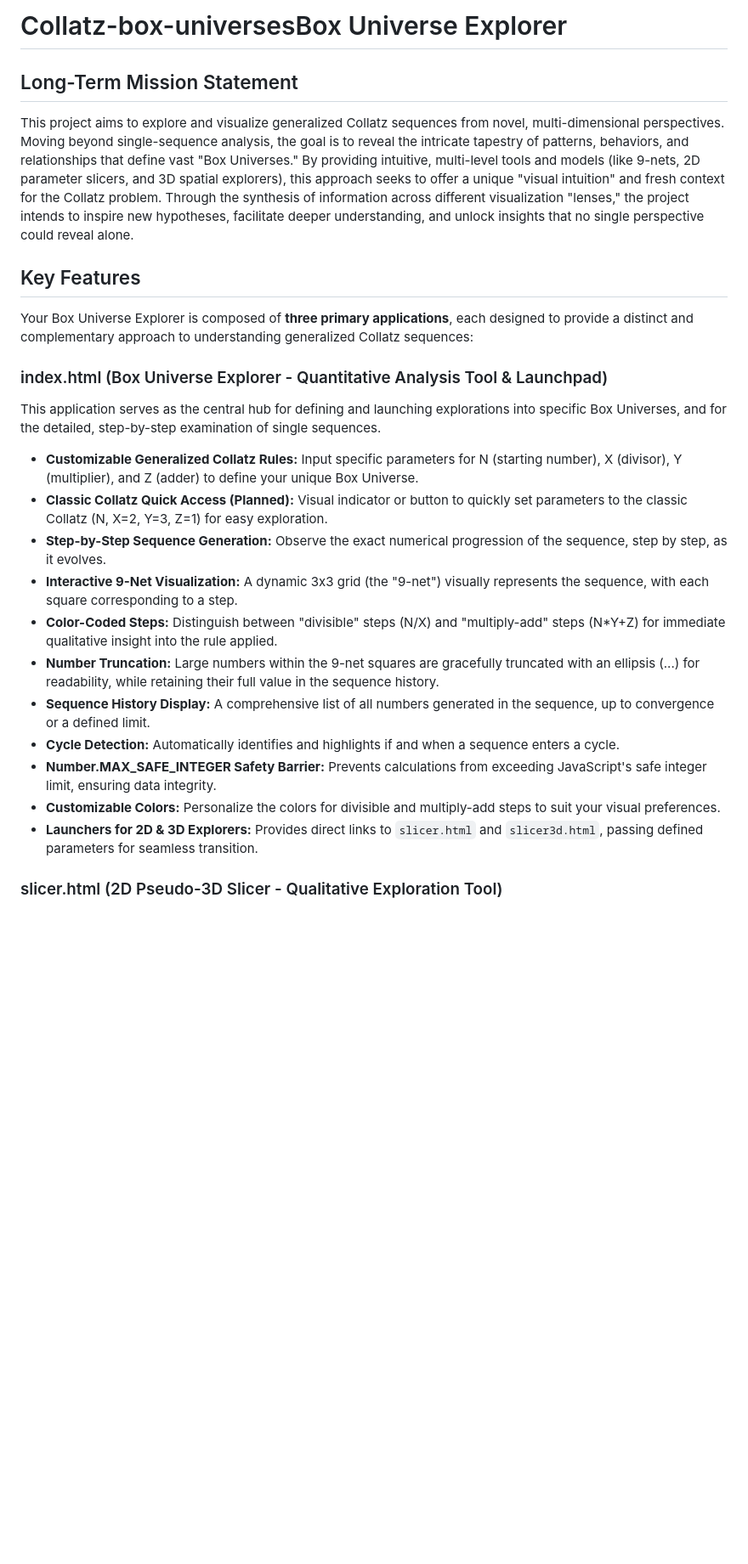
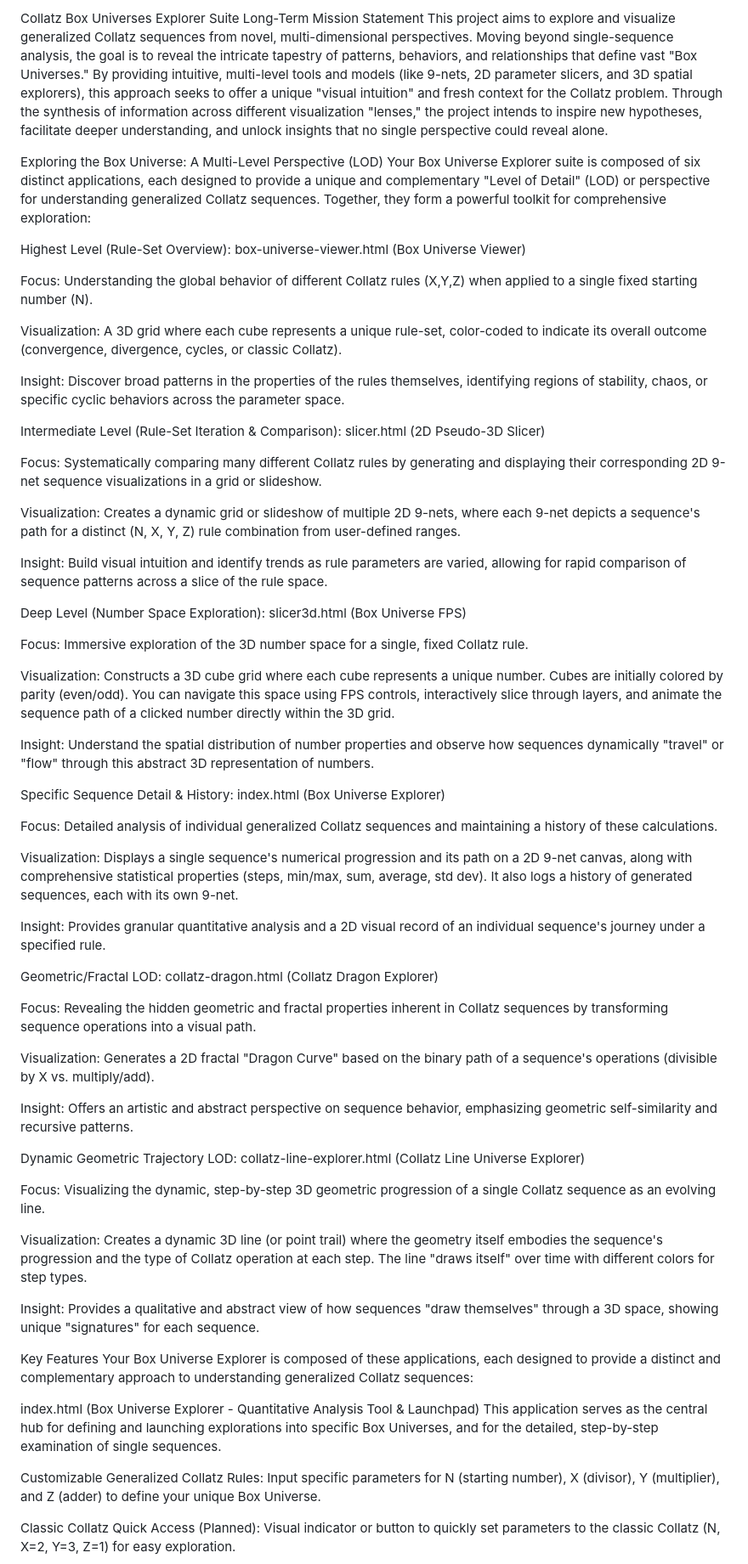
Before and after one commit to numberwonderman/Collatz-box-universes, a Markdown page: README.md, the part around one of its changes. Shown at 85% size. GitHub-like rendering; blank space fills up the shorter version.

```diff
--- a/README.md
+++ b/README.md
@@ -1,28 +1,65 @@
-# Collatz-box-universesBox Universe Explorer
-
-## Long-Term Mission Statement
-
+Collatz Box Universes Explorer Suite
+Long-Term Mission Statement
 This project aims to explore and visualize generalized Collatz sequences from novel, multi-dimensional perspectives. Moving beyond single-sequence analysis, the goal is to reveal the intricate tapestry of patterns, behaviors, and relationships that define vast "Box Universes." By providing intuitive, multi-level tools and models (like 9-nets, 2D parameter slicers, and 3D spatial explorers), this approach seeks to offer a unique "visual intuition" and fresh context for the Collatz problem. Through the synthesis of information across different visualization "lenses," the project intends to inspire new hypotheses, facilitate deeper understanding, and unlock insights that no single perspective could reveal alone.
 
-## Key Features
+Exploring the Box Universe: A Multi-Level Perspective (LOD)
+Your Box Universe Explorer suite is composed of six distinct applications, each designed to provide a unique and complementary "Level of Detail" (LOD) or perspective for understanding generalized Collatz sequences. Together, they form a powerful toolkit for comprehensive exploration:
 
-Your Box Universe Explorer is composed of **three primary applications**, each designed to provide a distinct and complementary approach to understanding generalized Collatz sequences:
+Highest Level (Rule-Set Overview): box-universe-viewer.html (Box Universe Viewer)
 
-### index.html (Box Universe Explorer - Quantitative Analysis Tool & Launchpad)
+Focus: Understanding the global behavior of different Collatz rules (X,Y,Z) when applied to a single fixed starting number (N).
 
+Visualization: A 3D grid where each cube represents a unique rule-set, color-coded to indicate its overall outcome (convergence, divergence, cycles, or classic Collatz).
+
+Insight: Discover broad patterns in the properties of the rules themselves, identifying regions of stability, chaos, or specific cyclic behaviors across the parameter space.
+
+Intermediate Level (Rule-Set Iteration & Comparison): slicer.html (2D Pseudo-3D Slicer)
+
+Focus: Systematically comparing many different Collatz rules by generating and displaying their corresponding 2D 9-net sequence visualizations in a grid or slideshow.
+
+Visualization: Creates a dynamic grid or slideshow of multiple 2D 9-nets, where each 9-net depicts a sequence's path for a distinct (N, X, Y, Z) rule combination from user-defined ranges.
+
+Insight: Build visual intuition and identify trends as rule parameters are varied, allowing for rapid comparison of sequence patterns across a slice of the rule space.
+
+Deep Level (Number Space Exploration): slicer3d.html (Box Universe FPS)
+
+Focus: Immersive exploration of the 3D number space for a single, fixed Collatz rule.
+
+Visualization: Constructs a 3D cube grid where each cube represents a unique number. Cubes are initially colored by parity (even/odd). You can navigate this space using FPS controls, interactively slice through layers, and animate the sequence path of a clicked number directly within the 3D grid.
+
+Insight: Understand the spatial distribution of number properties and observe how sequences dynamically "travel" or "flow" through this abstract 3D representation of numbers.
+
+Specific Sequence Detail & History: index.html (Box Universe Explorer)
+
+Focus: Detailed analysis of individual generalized Collatz sequences and maintaining a history of these calculations.
+
+Visualization: Displays a single sequence's numerical progression and its path on a 2D 9-net canvas, along with comprehensive statistical properties (steps, min/max, sum, average, std dev). It also logs a history of generated sequences, each with its own 9-net.
+
+Insight: Provides granular quantitative analysis and a 2D visual record of an individual sequence's journey under a specified rule.
+
+Geometric/Fractal LOD: collatz-dragon.html (Collatz Dragon Explorer)
+
+Focus: Revealing the hidden geometric and fractal properties inherent in Collatz sequences by transforming sequence operations into a visual path.
+
+Visualization: Generates a 2D fractal "Dragon Curve" based on the binary path of a sequence's operations (divisible by X vs. multiply/add).
+
+Insight: Offers an artistic and abstract perspective on sequence behavior, emphasizing geometric self-similarity and recursive patterns.
+
+Dynamic Geometric Trajectory LOD: collatz-line-explorer.html (Collatz Line Universe Explorer)
+
+Focus: Visualizing the dynamic, step-by-step 3D geometric progression of a single Collatz sequence as an evolving line.
+
+Visualization: Creates a dynamic 3D line (or point trail) where the geometry itself embodies the sequence's progression and the type of Collatz operation at each step. The line "draws itself" over time with different colors for step types.
+
+Insight: Provides a qualitative and abstract view of how sequences "draw themselves" through a 3D space, showing unique "signatures" for each sequence.
+
+Key Features
+Your Box Universe Explorer is composed of these applications, each designed to provide a distinct and complementary approach to understanding generalized Collatz sequences:
+
+index.html (Box Universe Explorer - Quantitative Analysis Tool & Launchpad)
 This application serves as the central hub for defining and launching explorations into specific Box Universes, and for the detailed, step-by-step examination of single sequences.
 
-* **Customizable Generalized Collatz Rules:** Input specific parameters for N (starting number), X (divisor), Y (multiplier), and Z (adder) to define your unique Box Universe.
-* **Classic Collatz Quick Access (Planned):** Visual indicator or button to quickly set parameters to the classic Collatz (N, X=2, Y=3, Z=1) for easy exploration.
-* **Step-by-Step Sequence Generation:** Observe the exact numerical progression of the sequence, step by step, as it evolves.
-* **Interactive 9-Net Visualization:** A dynamic 3x3 grid (the "9-net") visually represents the sequence, with each square corresponding to a step.
-* **Color-Coded Steps:** Distinguish between "divisible" steps (N/X) and "multiply-add" steps (N*Y+Z) for immediate qualitative insight into the rule applied.
-* **Number Truncation:** Large numbers within the 9-net squares are gracefully truncated with an ellipsis (...) for readability, while retaining their full value in the sequence history.
-* **Sequence History Display:** A comprehensive list of all numbers generated in the sequence, up to convergence or a defined limit.
-* **Cycle Detection:** Automatically identifies and highlights if and when a sequence enters a cycle.
-* **Number.MAX_SAFE_INTEGER Safety Barrier:** Prevents calculations from exceeding JavaScript's safe integer limit, ensuring data integrity.
-* **Customizable Colors:** Personalize the colors for divisible and multiply-add steps to suit your visual preferences.
-* **Launchers for 2D & 3D Explorers:** Provides direct links to `slicer.html` and `slicer3d.html`, passing defined parameters for seamless transition.
+Customizable Generalized Collatz Rules: Input specific parameters for N (starting number), X (divisor), Y (multiplier), and Z (adder) to define your unique Box Universe.
 
-### slicer.html (2D Pseudo-3D Slicer - Qualitative Exploration Tool)
+Classic Collatz Quick Access (Planned): Visual indicator or button to quickly set parameters to the classic Collatz (N, X=2, Y=3, Z=1) for easy exploration.
 
```
Also changed, not shown: other parts of README.md (+96 -86 lines).
